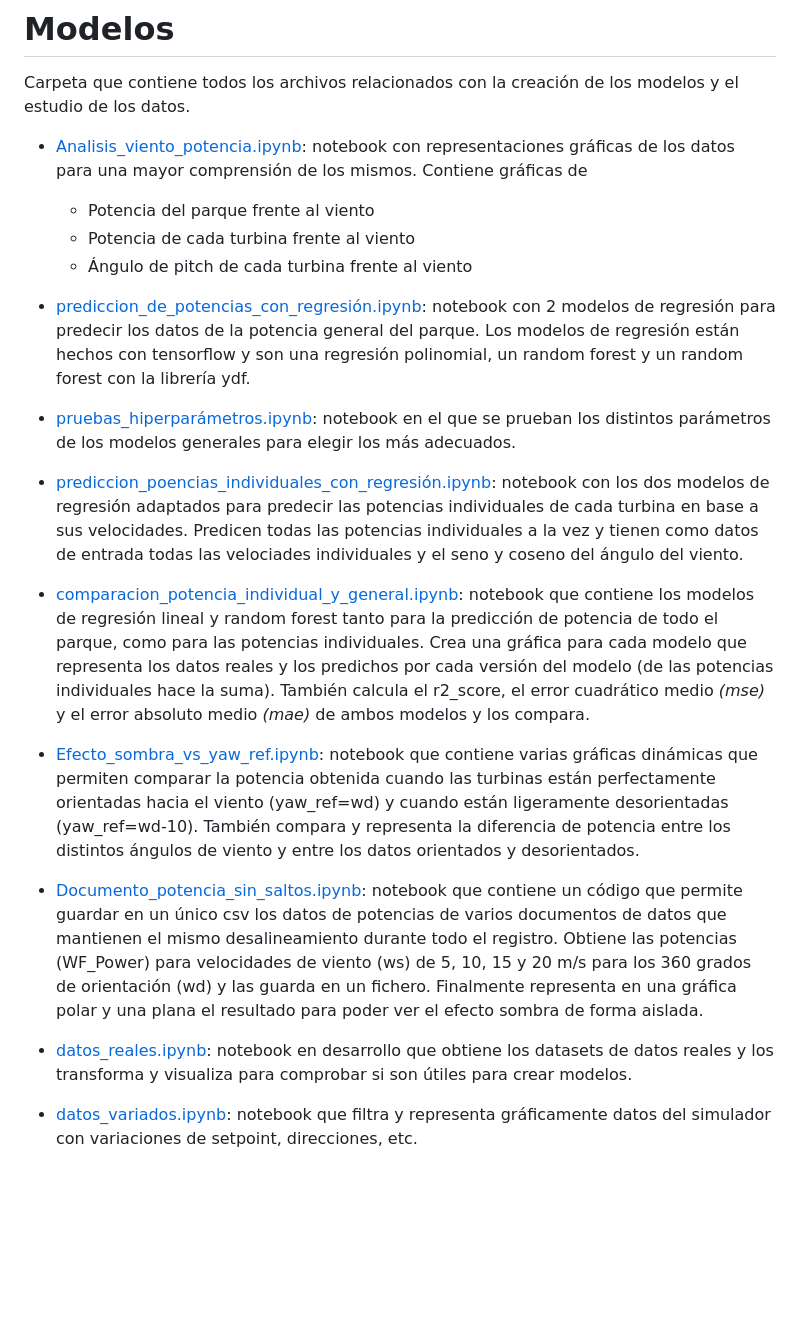
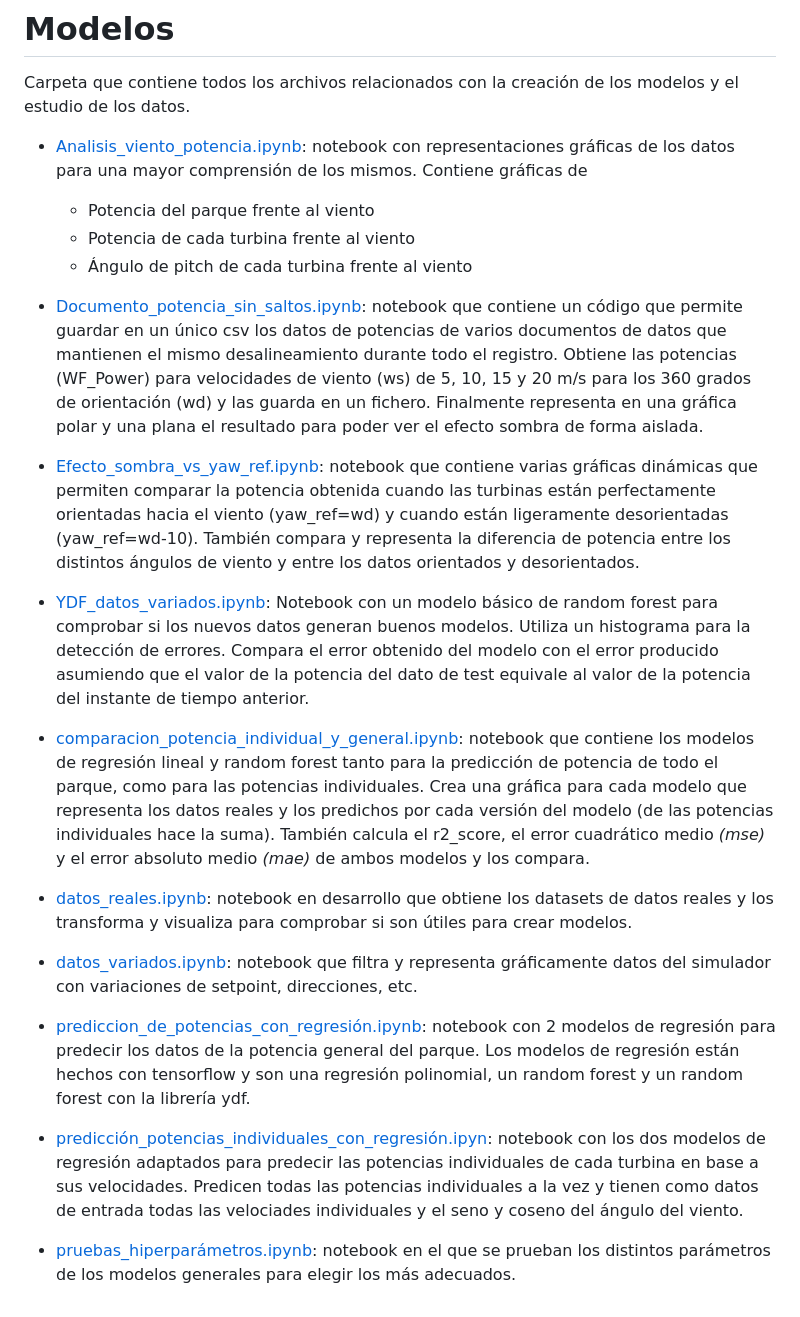
Before and after one commit to Lucia1009/TFG-Plataforma-para-la-prediccion-de-potencia-electrica-generada-en-parques-eolicos, a Markdown page: README.md, the part around one of its changes. Rendered like a GitHub page; blank space fills up the shorter version.

```diff
--- a/README.md
+++ b/README.md
@@ -9,9 +9,9 @@ Carpeta que contiene todos los archivos relacionados con la creación de los mod
 	- Potencia de cada turbina frente al viento
 	- Ángulo de pitch de cada turbina frente al viento
 
-- [prediccion_de_potencias_con_regresión.ipynb](https://github.com/Lucia1009/TFG-Red-neuronal-turbinas-eolicas/blob/main/prediccion_de_potencias_con_regresi%C3%B3n.ipynb "prediccion_de_potencias_con_regresión.ipynb"): notebook con 2 modelos de regresión para predecir los datos de la potencia general del parque. Los modelos de regresión están hechos con tensorflow y son una regresión polinomial, un random forest y un random forest con la librería ydf.
+- [Documento_potencia_sin_saltos.ipynb](https://github.com/Lucia1009/TFG-Plataforma-para-la-prediccion-de-potencia-electrica-generada-en-parques-eolicos/blob/main/modelos/Documento_potencia_sin_saltos.ipynb "Documento_potencia_sin_saltos.ipynb"): notebook que contiene un código que permite guardar en un único csv los datos de potencias de varios documentos de datos que mantienen el mismo desalineamiento durante todo el registro. Obtiene las potencias (WF_Power) para velocidades de viento (ws) de 5, 10, 15 y 20 m/s  para los 360 grados de orientación (wd) y las guarda en un fichero. Finalmente representa en una gráfica polar y una plana el resultado para poder ver el efecto sombra de forma aislada.
 
-- [pruebas_hiperparámetros.ipynb](https://github.com/Lucia1009/TFG-Red-neuronal-turbinas-eolicas/blob/main/pruebas_hiperpar%C3%A1metros.ipynb "pruebas_hiperparámetros.ipynb"): notebook en el que se prueban los distintos parámetros de los modelos generales para elegir los más adecuados.
+- [Efecto_sombra_vs_yaw_ref.ipynb](https://github.com/Lucia1009/TFG-Plataforma-para-la-prediccion-de-potencia-electrica-generada-en-parques-eolicos/blob/main/modelos/Efecto_sombra_vs_yaw_ref.ipynb "Efecto_sombra_vs_yaw_ref.ipynb"): notebook que contiene varias gráficas dinámicas que permiten comparar la potencia obtenida cuando las turbinas están perfectamente orientadas hacia el viento (yaw_ref=wd) y cuando están ligeramente desorientadas (yaw_ref=wd-10). También compara y representa la diferencia de potencia entre los distintos ángulos de viento y entre los datos orientados y desorientados.
 
-- [prediccion_poencias_individuales_con_regresión.ipynb](https://github.com/Lucia1009/TFG-Red-neuronal-turbinas-eolicas/blob/main/predicci%C3%B3n_potencias_individuales_con_regresi%C3%B3n.ipynb "prediccion_poencias_individuales_con_regresión.ipynb"): notebook con los dos modelos de regresión adaptados para predecir las potencias individuales de cada turbina en base a sus velocidades. Predicen todas las potencias individuales a la vez y tienen como datos de entrada todas las velociades individuales y el seno y coseno del ángulo del viento.
+- [YDF_datos_variados.ipynb](https://github.com/Lucia1009/TFG-Plataforma-para-la-prediccion-de-potencia-electrica-generada-en-parques-eolicos/blob/main/modelos/YDF_datos_variados.ipynb "YDF_datos_variados.ipynb"): Notebook con un modelo básico de random forest para comprobar si los nuevos datos generan buenos modelos. Utiliza un histograma para la detección de errores. Compara el error obtenido del modelo con el error producido asumiendo que el valor de la potencia del dato de test equivale al valor de la potencia del instante de tiempo anterior.
 
@@ -19,8 +19,10 @@ Carpeta que contiene todos los archivos relacionados con la creación de los mod
 
-- [Efecto_sombra_vs_yaw_ref.ipynb](https://github.com/Lucia1009/TFG-Red-neuronal-turbinas-eolicas/blob/desarrollo/Efecto_sombra_vs_yaw_ref.ipynb "Efecto_sombra_vs_yaw_ref.ipynb"): notebook que contiene varias gráficas dinámicas que permiten comparar la potencia obtenida cuando las turbinas están perfectamente orientadas hacia el viento (yaw_ref=wd) y cuando están ligeramente desorientadas (yaw_ref=wd-10). También compara y representa la diferencia de potencia entre los distintos ángulos de viento y entre los datos orientados y desorientados.
+- [datos_reales.ipynb](https://github.com/Lucia1009/TFG-Plataforma-para-la-prediccion-de-potencia-electrica-generada-en-parques-eolicos/blob/main/modelos/datos_reales.ipynb "datos_reales.ipynb"): notebook en desarrollo que obtiene los datasets de datos reales y los transforma y visualiza para comprobar si son útiles para crear modelos.
 
-- [Documento_potencia_sin_saltos.ipynb](https://github.com/Lucia1009/TFG-Plataforma-para-la-prediccion-de-potencia-electrica-generada-en-parques-eolicos/blob/main/Documento_potencia_sin_saltos.ipynb "Documento_potencia_sin_saltos.ipynb"): notebook que contiene un código que permite guardar en un único csv los datos de potencias de varios documentos de datos que mantienen el mismo desalineamiento durante todo el registro. Obtiene las potencias (WF_Power) para velocidades de viento (ws) de 5, 10, 15 y 20 m/s  para los 360 grados de orientación (wd) y las guarda en un fichero. Finalmente representa en una gráfica polar y una plana el resultado para poder ver el efecto sombra de forma aislada.
+- [datos_variados.ipynb](https://github.com/Lucia1009/TFG-Plataforma-para-la-prediccion-de-potencia-electrica-generada-en-parques-eolicos/blob/main/modelos/datos_variados.ipynb "datos_variados.ipynb"): notebook que filtra y representa gráficamente datos del simulador con variaciones de setpoint, direcciones, etc.
 
-- [datos_reales.ipynb](https://github.com/Lucia1009/TFG-Plataforma-para-la-prediccion-de-potencia-electrica-generada-en-parques-eolicos/blob/main/modelos/datos_reales.ipynbp:// "datos_reales.ipynb"): notebook en desarrollo que obtiene los datasets de datos reales y los transforma y visualiza para comprobar si son útiles para crear modelos.
+- [prediccion_de_potencias_con_regresión.ipynb](https://github.com/Lucia1009/TFG-Plataforma-para-la-prediccion-de-potencia-electrica-generada-en-parques-eolicos/blob/main/modelos/prediccion_de_potencias_con_regresi%C3%B3n.ipynb "prediccion_de_potencias_con_regresión.ipynb"): notebook con 2 modelos de regresión para predecir los datos de la potencia general del parque. Los modelos de regresión están hechos con tensorflow y son una regresión polinomial, un random forest y un random forest con la librería ydf.
 
-- [datos_variados.ipynb](https://github.com/Lucia1009/TFG-Plataforma-para-la-prediccion-de-potencia-electrica-generada-en-parques-eolicos/blob/main/modelos/datos_variados.ipynb/ "datos_variados.ipynb"): notebook que filtra y representa gráficamente datos del simulador con variaciones de setpoint, direcciones, etc.
+- [predicción_potencias_individuales_con_regresión.ipyn](https://github.com/Lucia1009/TFG-Plataforma-para-la-prediccion-de-potencia-electrica-generada-en-parques-eolicos/blob/main/modelos/predicci%C3%B3n_potencias_individuales_con_regresi%C3%B3n.ipynb "predicción_potencias_individuales_con_regresión.ipyn"): notebook con los dos modelos de regresión adaptados para predecir las potencias individuales de cada turbina en base a sus velocidades. Predicen todas las potencias individuales a la vez y tienen como datos de entrada todas las velociades individuales y el seno y coseno del ángulo del viento.
+
+- [pruebas_hiperparámetros.ipynb](https://github.com/Lucia1009/TFG-Plataforma-para-la-prediccion-de-potencia-electrica-generada-en-parques-eolicos/blob/main/modelos/pruebas_hiperpar%C3%A1metros.ipynb "pruebas_hiperparámetros.ipynb"): notebook en el que se prueban los distintos parámetros de los modelos generales para elegir los más adecuados.
```
Also changed, not shown: other parts of README.md (+2 -2 lines).
